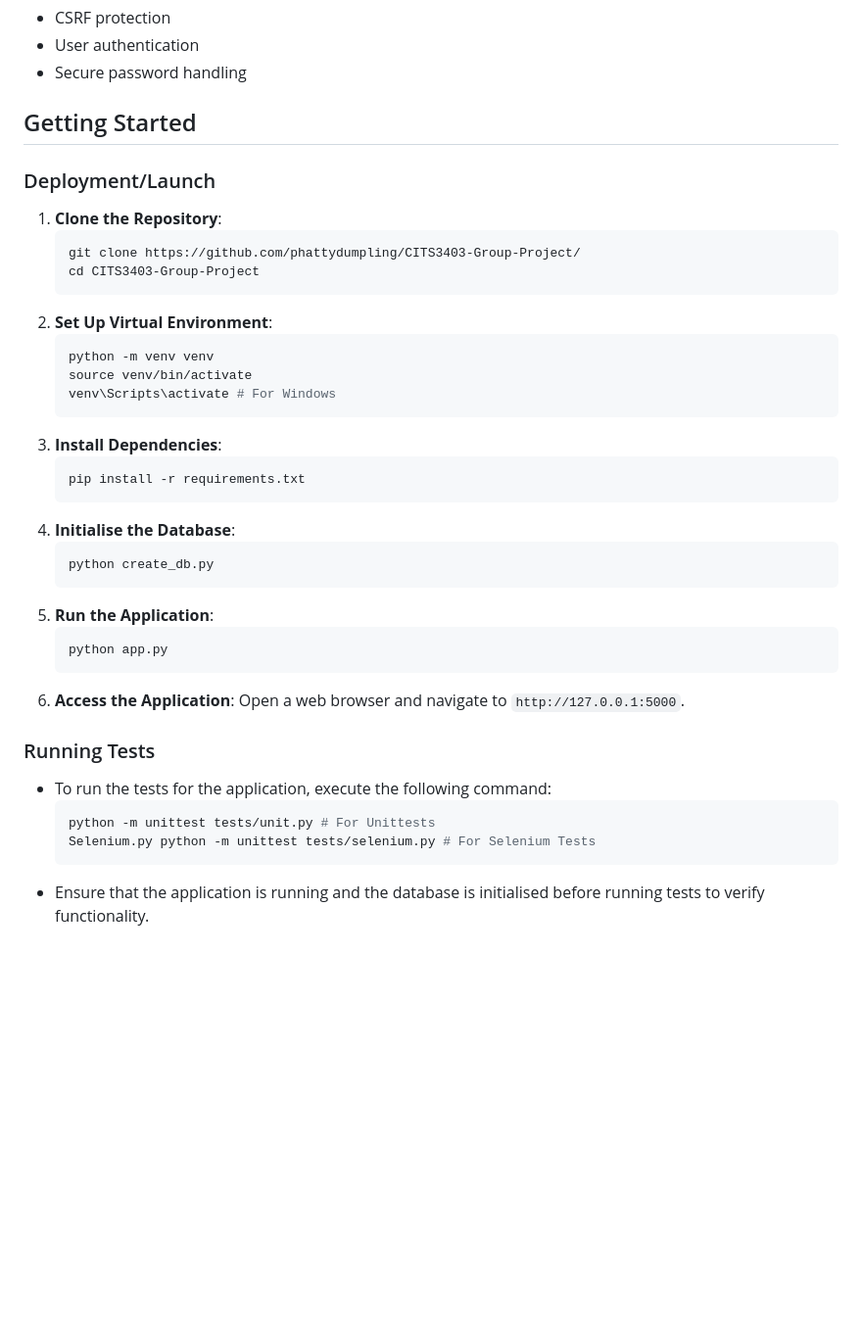
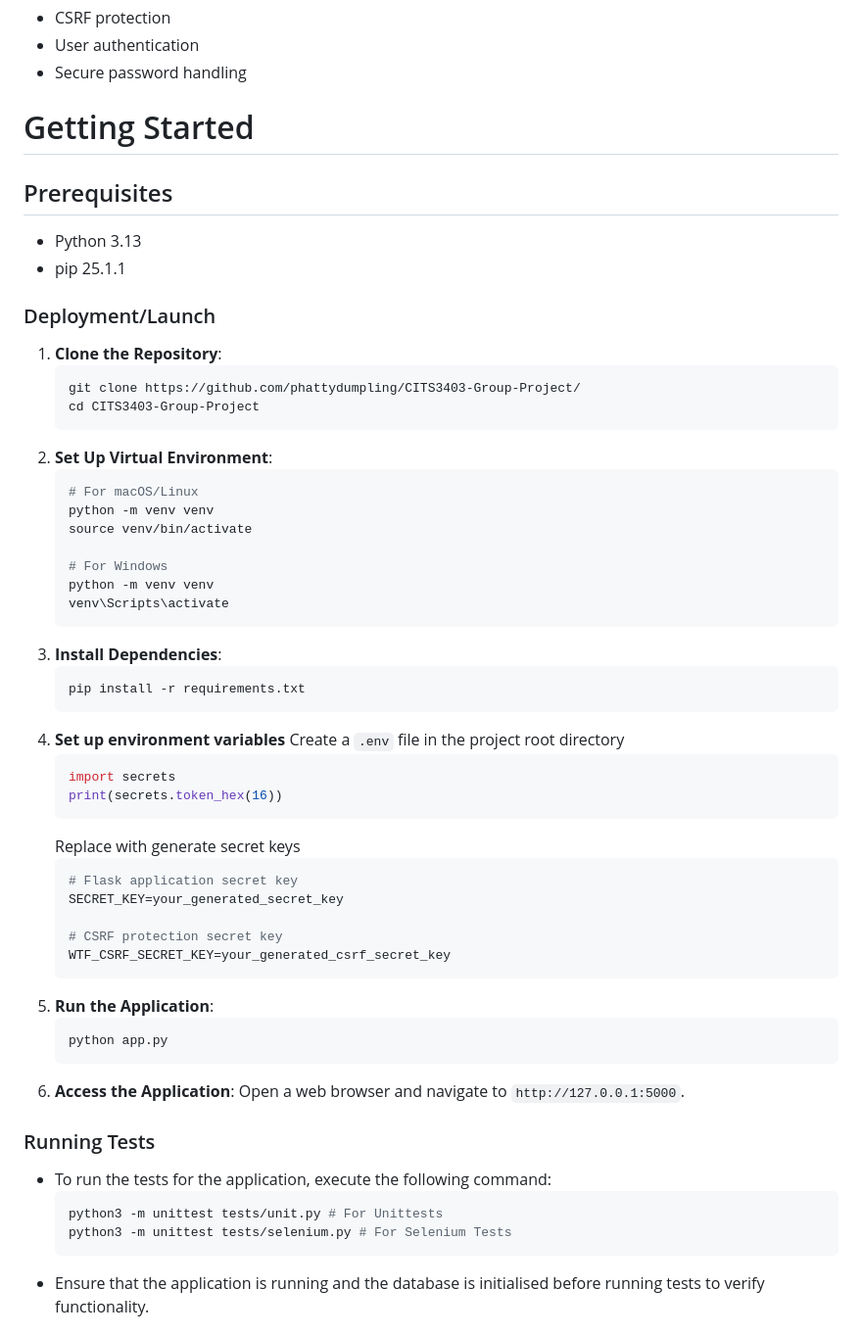
Before and after one commit to phattydumpling/CITS3403-Group-Project, a Markdown page: README.md, the part around the change. Shown at 98% size. GitHub-like rendering; blank space fills up the shorter version.

````diff
--- a/README.md
+++ b/README.md
@@ -65,7 +65,11 @@ The Study Tracker contains the following:
 - User authentication
 - Secure password handling
 
-## Getting Started
+# Getting Started
+
+## Prerequisites
+- Python 3.13
+- pip 25.1.1
 
 ### Deployment/Launch
 1. **Clone the Repository**:
@@ -75,29 +79,45 @@ The Study Tracker contains the following:
    ```
 2. **Set Up Virtual Environment**:
    ```bash
+   # For macOS/Linux
    python -m venv venv
    source venv/bin/activate
-   venv\Scripts\activate # For Windows
+
+   # For Windows
+   python -m venv venv
+   venv\Scripts\activate
    ```
 3. **Install Dependencies**:
    ```bash
    pip install -r requirements.txt
    ```
-4. **Initialise the Database**:
+4. **Set up environment variables**
+   Create a `.env` file in the project root directory
+   ```python
+   import secrets
+   print(secrets.token_hex(16))
+   ```
+   Replace with generate secret keys
    ```bash
-   python create_db.py
+   # Flask application secret key
+   SECRET_KEY=your_generated_secret_key
+
+   # CSRF protection secret key
+   WTF_CSRF_SECRET_KEY=your_generated_csrf_secret_key
    ```
 5. **Run the Application**:
    ```bash
    python app.py
    ```
-6. **Access the Application**: Open a web browser and navigate to `http://127.0.0.1:5000`.
+6. **Access the Application**:
+   Open a web browser and navigate to `http://127.0.0.1:5000`.
+
 
 ### Running Tests
 - To run the tests for the application, execute the following command:
    ```bash
-   python -m unittest tests/unit.py # For Unittests
-   Selenium.py python -m unittest tests/selenium.py # For Selenium Tests
+   python3 -m unittest tests/unit.py # For Unittests
+   python3 -m unittest tests/selenium.py # For Selenium Tests
    ```
 - Ensure that the application is running and the database is initialised before running tests to verify functionality.
 
````
